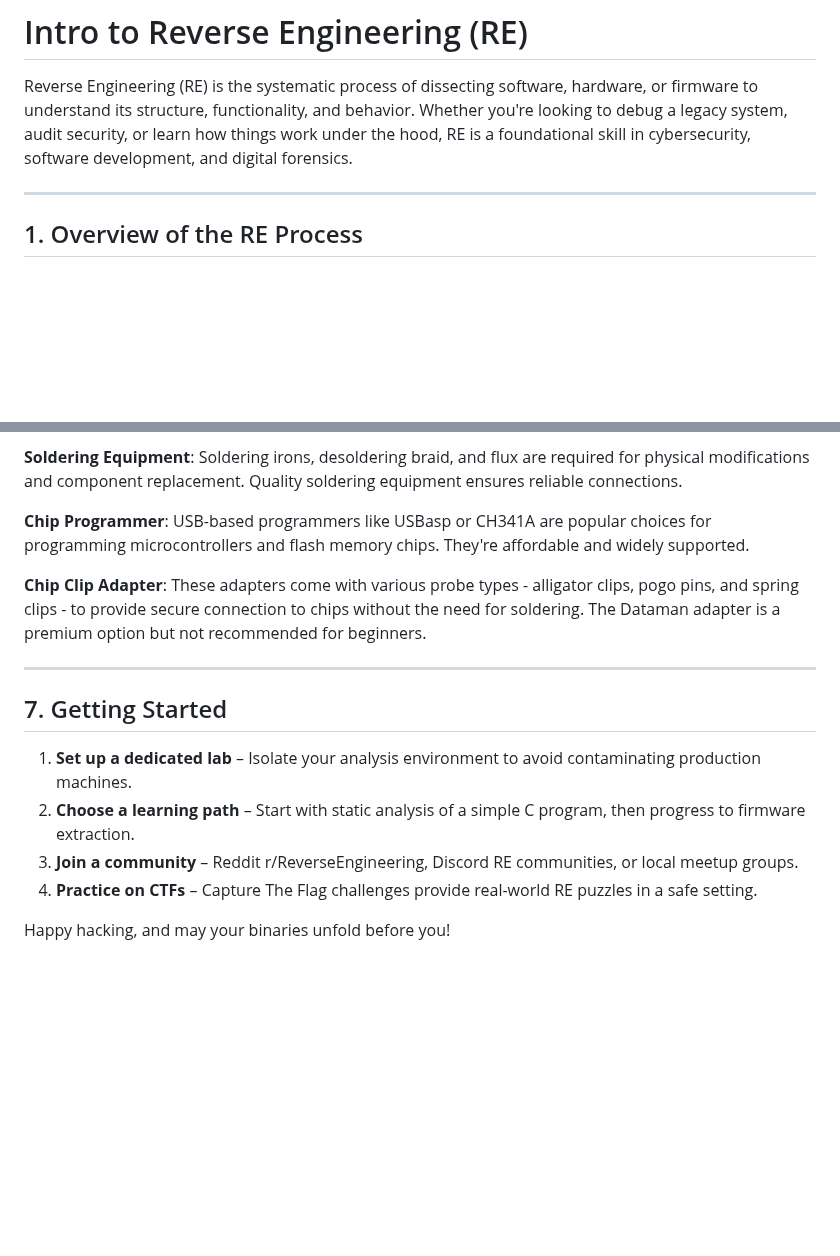
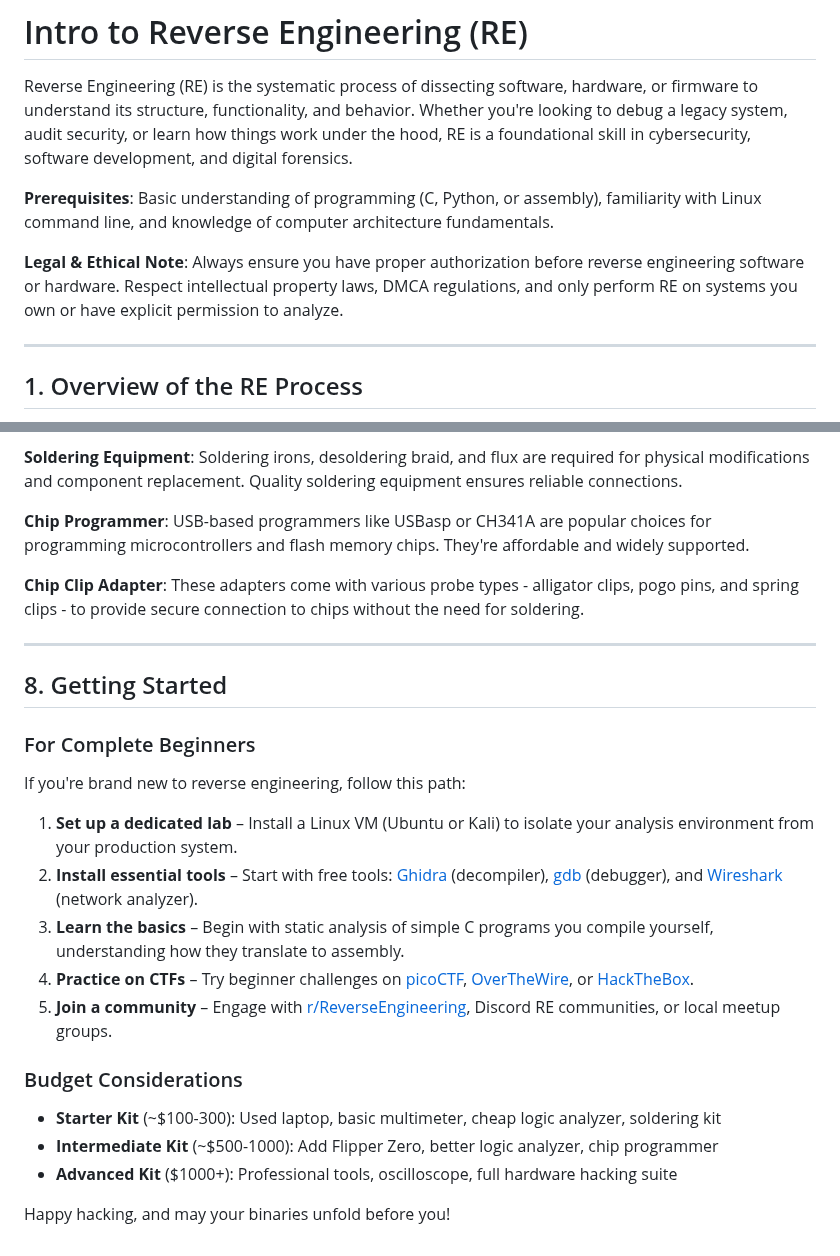
Before and after one commit to Pinkhuff/website, a Markdown page: blog/content/intro-to-re.md, 2 parts joined by grey strips. GitHub-like rendering; blank space fills up the shorter version.

Commit message:
blog update

```diff
--- a/blog/content/intro-to-re.md
+++ b/blog/content/intro-to-re.md
@@ -1,6 +1,10 @@
 # Intro to Reverse Engineering (RE)
 
 Reverse Engineering (RE) is the systematic process of dissecting software, hardware, or firmware to understand its structure, functionality, and behavior. Whether you're looking to debug a legacy system, audit security, or learn how things work under the hood, RE is a foundational skill in cybersecurity, software development, and digital forensics.
+
+**Prerequisites**: Basic understanding of programming (C, Python, or assembly), familiarity with Linux command line, and knowledge of computer architecture fundamentals.
+
+**Legal & Ethical Note**: Always ensure you have proper authorization before reverse engineering software or hardware. Respect intellectual property laws, DMCA regulations, and only perform RE on systems you own or have explicit permission to analyze.
 
 ---
 
@@ -87,16 +93,27 @@ These channels provide a mix of theory and hands‑on labs that are ideal for se
 
 **Chip Programmer**: USB-based programmers like USBasp or CH341A are popular choices for programming microcontrollers and flash memory chips. They're affordable and widely supported.
 
-**Chip Clip Adapter**: These adapters come with various probe types - alligator clips, pogo pins, and spring clips - to provide secure connection to chips without the need for soldering. The Dataman adapter is a premium option but not recommended for beginners.
+**Chip Clip Adapter**: These adapters come with various probe types - alligator clips, pogo pins, and spring clips - to provide secure connection to chips without the need for soldering.
 
 
 ---
 
-## 7. Getting Started
+## 8. Getting Started
 
-1. **Set up a dedicated lab** – Isolate your analysis environment to avoid contaminating production machines.
-2. **Choose a learning path** – Start with static analysis of a simple C program, then progress to firmware extraction.
-3. **Join a community** – Reddit r/ReverseEngineering, Discord RE communities, or local meetup groups.
-4. **Practice on CTFs** – Capture The Flag challenges provide real-world RE puzzles in a safe setting.
+### For Complete Beginners
+
+If you're brand new to reverse engineering, follow this path:
+
+1. **Set up a dedicated lab** – Install a Linux VM (Ubuntu or Kali) to isolate your analysis environment from your production system.
+2. **Install essential tools** – Start with free tools: [Ghidra](https://ghidra-sre.org/) (decompiler), [gdb](https://www.sourceware.org/gdb/) (debugger), and [Wireshark](https://www.wireshark.org/) (network analyzer).
+3. **Learn the basics** – Begin with static analysis of simple C programs you compile yourself, understanding how they translate to assembly.
+4. **Practice on CTFs** – Try beginner challenges on [picoCTF](https://picoctf.org/), [OverTheWire](https://overthewire.org/), or [HackTheBox](https://www.hackthebox.com/).
+5. **Join a community** – Engage with [r/ReverseEngineering](https://reddit.com/r/ReverseEngineering), Discord RE communities, or local meetup groups.
+
+### Budget Considerations
+
+- **Starter Kit** (~$100-300): Used laptop, basic multimeter, cheap logic analyzer, soldering kit
+- **Intermediate Kit** (~$500-1000): Add Flipper Zero, better logic analyzer, chip programmer
+- **Advanced Kit** ($1000+): Professional tools, oscilloscope, full hardware hacking suite
 
 Happy hacking, and may your binaries unfold before you!
```
Also changed, not shown: other parts of blog/content/intro-to-re.md (+3 -1 lines).
